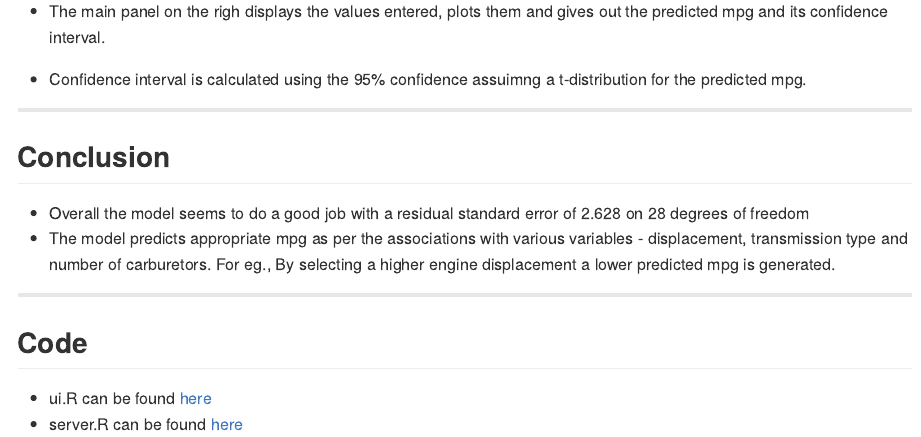
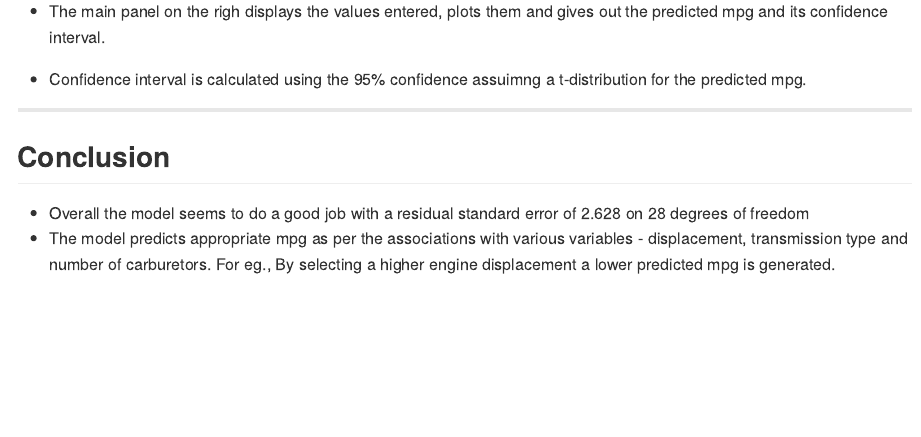
Before and after one commit to spilli/Project9, an R Markdown document (index.Rmd): the page in a window 1100 px wide, from 1600 px down. The pictures show the output file index.md that the author committed with the source, drawn offline in the style of GitHub.

Commit message:
publishing deck

```diff
--- a/index.Rmd
+++ b/index.Rmd
@@ -60,10 +60,3 @@ summary(fit)
 
 - Overall the model seems to do a good job with a residual standard error of 2.628 on 28 degrees of freedom
 - The model predicts appropriate mpg as per the associations with various variables - displacement, transmission type and number of carburetors. For eg., By selecting a higher engine displacement a lower predicted mpg is generated.
-
----
-
-## Code
-
-- ui.R can be found [here](https://github.com/spilli/MPG_predictor/blob/master/ui.R)
-- server.R can be found [here](https://github.com/spilli/MPG_predictor/blob/master/server.R)
```
Also changed, not shown: index.html, index.md.
